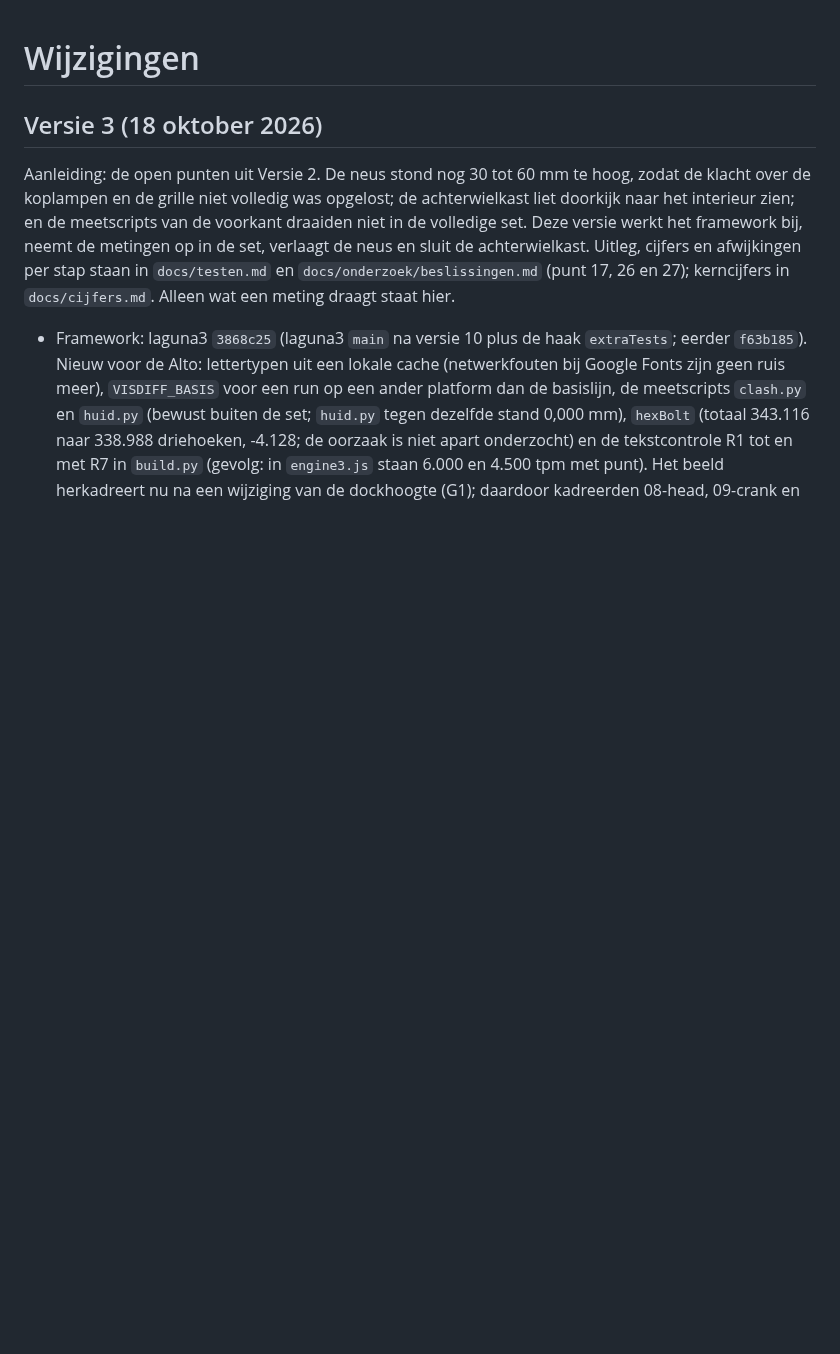
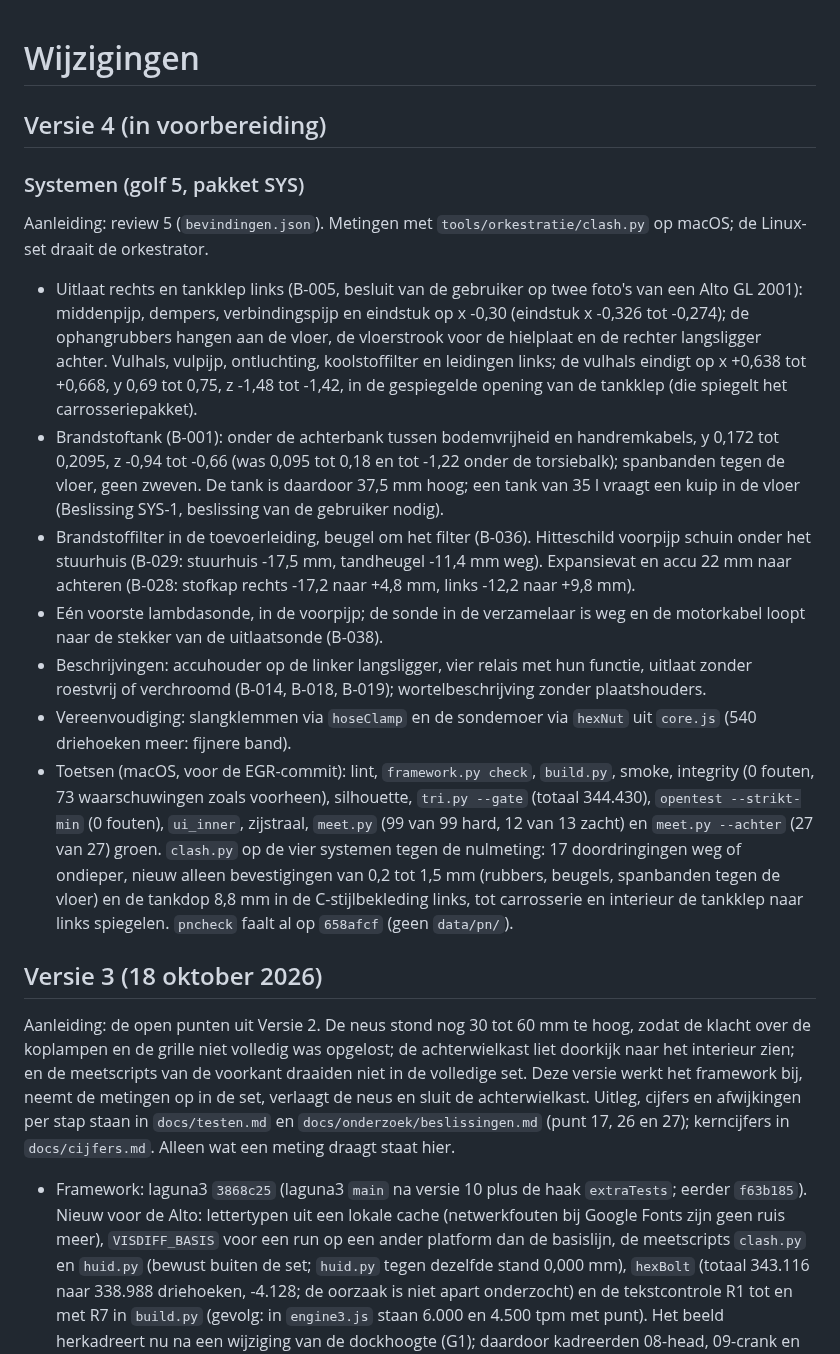
Before and after one commit to rvd-gmpplus/alto, a Markdown page: CHANGELOG.md, the part around the change. Drawn GitHub-style; blank space fills up the shorter version.

```diff
--- a/CHANGELOG.md
+++ b/CHANGELOG.md
@@ -1,4 +1,18 @@
 # Wijzigingen
+
+## Versie 4 (in voorbereiding)
+
+### Systemen (golf 5, pakket SYS)
+
+Aanleiding: review 5 (`bevindingen.json`). Metingen met `tools/orkestratie/clash.py` op macOS; de Linux-set draait de orkestrator.
+
+- Uitlaat rechts en tankklep links (B-005, besluit van de gebruiker op twee foto's van een Alto GL 2001): middenpijp, dempers, verbindingspijp en eindstuk op x -0,30 (eindstuk x -0,326 tot -0,274); de ophangrubbers hangen aan de vloer, de vloerstrook voor de hielplaat en de rechter langsligger achter. Vulhals, vulpijp, ontluchting, koolstoffilter en leidingen links; de vulhals eindigt op x +0,638 tot +0,668, y 0,69 tot 0,75, z -1,48 tot -1,42, in de gespiegelde opening van de tankklep (die spiegelt het carrosseriepakket).
+- Brandstoftank (B-001): onder de achterbank tussen bodemvrijheid en handremkabels, y 0,172 tot 0,2095, z -0,94 tot -0,66 (was 0,095 tot 0,18 en tot -1,22 onder de torsiebalk); spanbanden tegen de vloer, geen zweven. De tank is daardoor 37,5 mm hoog; een tank van 35 l vraagt een kuip in de vloer (Beslissing SYS-1, beslissing van de gebruiker nodig).
+- Brandstoffilter in de toevoerleiding, beugel om het filter (B-036). Hitteschild voorpijp schuin onder het stuurhuis (B-029: stuurhuis -17,5 mm, tandheugel -11,4 mm weg). Expansievat en accu 22 mm naar achteren (B-028: stofkap rechts -17,2 naar +4,8 mm, links -12,2 naar +9,8 mm).
+- Eén voorste lambdasonde, in de voorpijp; de sonde in de verzamelaar is weg en de motorkabel loopt naar de stekker van de uitlaatsonde (B-038).
+- Beschrijvingen: accuhouder op de linker langsligger, vier relais met hun functie, uitlaat zonder roestvrij of verchroomd (B-014, B-018, B-019); wortelbeschrijving zonder plaatshouders.
+- Vereenvoudiging: slangklemmen via `hoseClamp` en de sondemoer via `hexNut` uit `core.js` (540 driehoeken meer: fijnere band).
+- Toetsen (macOS, voor de EGR-commit): lint, `framework.py check`, `build.py`, smoke, integrity (0 fouten, 73 waarschuwingen zoals voorheen), silhouette, `tri.py --gate` (totaal 344.430), `opentest --strikt-min` (0 fouten), `ui_inner`, zijstraal, `meet.py` (99 van 99 hard, 12 van 13 zacht) en `meet.py --achter` (27 van 27) groen. `clash.py` op de vier systemen tegen de nulmeting: 17 doordringingen weg of ondieper, nieuw alleen bevestigingen van 0,2 tot 1,5 mm (rubbers, beugels, spanbanden tegen de vloer) en de tankdop 8,8 mm in de C-stijlbekleding links, tot carrosserie en interieur de tankklep naar links spiegelen. `pncheck` faalt al op `658afcf` (geen `data/pn/`).
 
 ## Versie 3 (18 oktober 2026)
 
```
Also changed, not shown: docs/onderzoek/beslissingen.md (+9 -0 lines).
